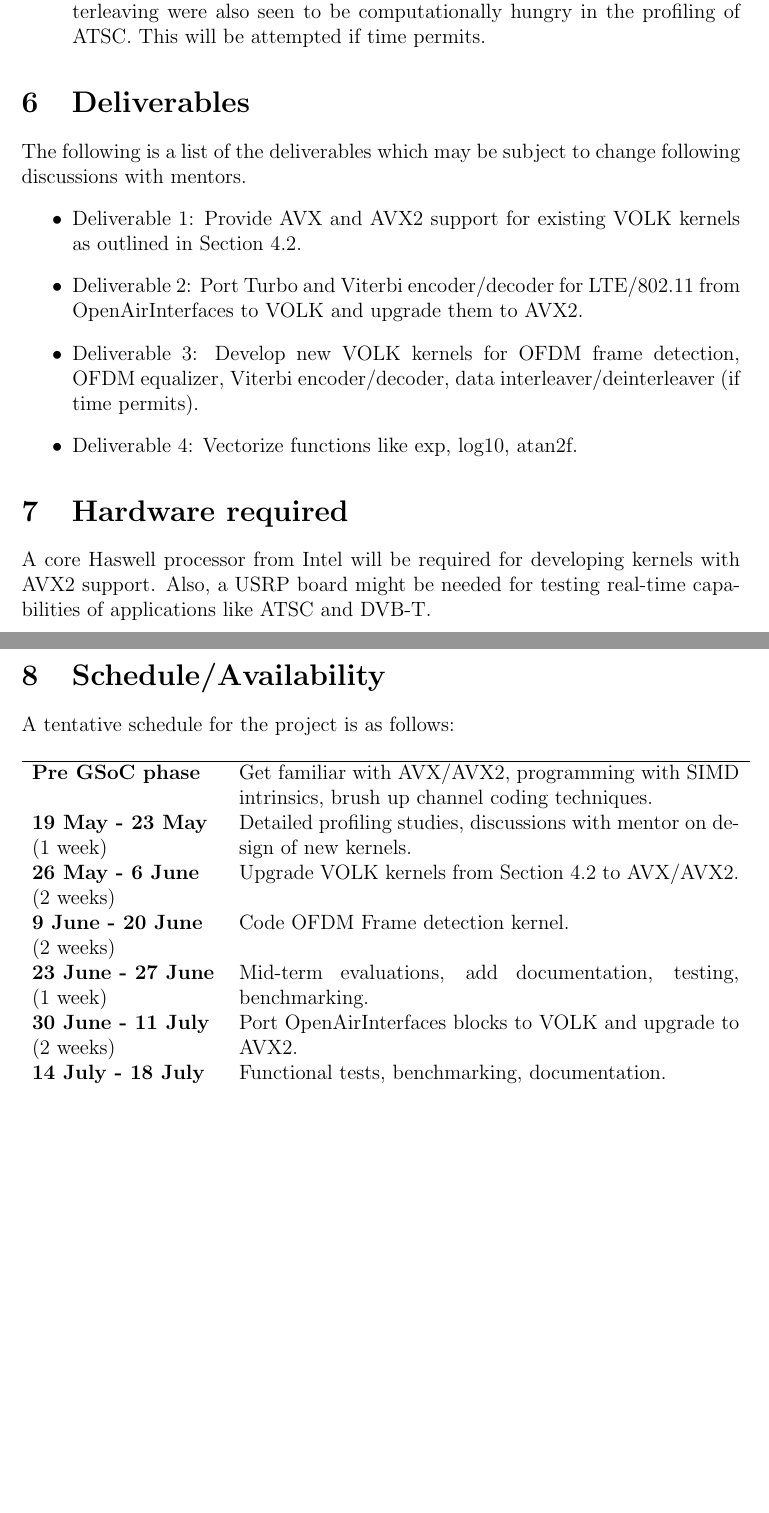
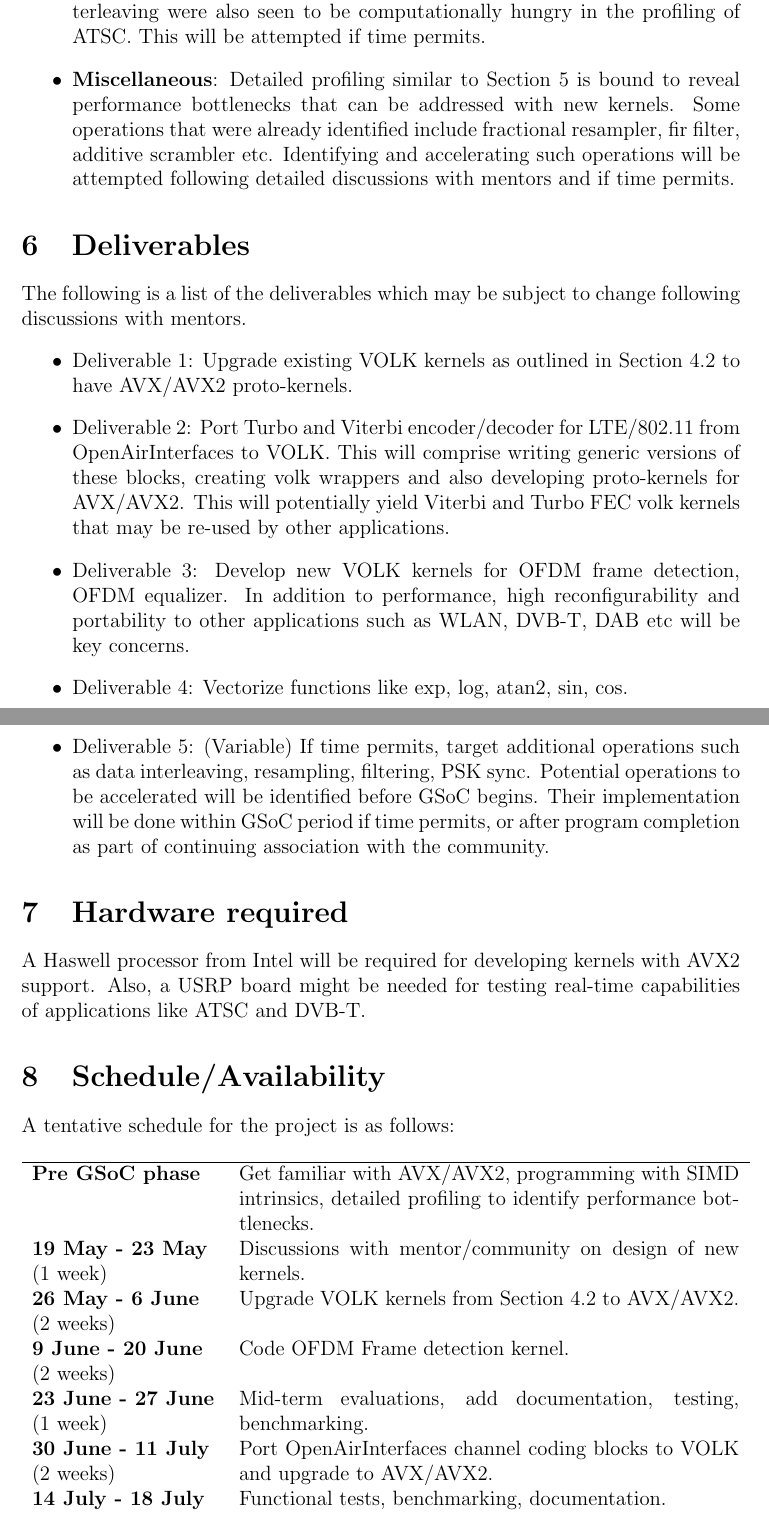
Before and after one commit to abhowmick22/GSoc14-Proposal, a LaTeX document (gsoc-proposal.tex): two parts of pages 4 and 5 of 7, joined at a grey line, cut so that both start at the same text, the shorter picture padded with empty space. Compiled offline with pdfLaTeX.

Commit message:
Detailed deliverables, incorporated suggestions

```diff
--- a/gsoc-proposal.tex
+++ b/gsoc-proposal.tex
@@ -76,8 +76,8 @@ Based on the profiling and initial discussions with GNU Radio community, followi
 \item \textbf{Viterbi Decoder, Trellis Encoder} : These were the among the most intensive blocks in ATSC loopback test. Viterbi decoder was also shown to be the most cycle hungry block in out-of-tree DVB-T implementation by Bogdan Diaconescu \cite{dvbt}. We can potentially adapt the Viterbi encoder/decoder from OpenAirInterfaces into VOLK kernels for usage in ATSC, DVB-T.
 \item \textbf{Transcendental functions}: Operations like log, atan2, exp etc.
 \item \textbf{Convolutional interleaver/deinterleaver}: Data interleaving and deinterleaving were also seen to be computationally hungry in the profiling of ATSC. This will be attempted if time permits.
+\item \textbf{Miscellaneous}: Detailed profiling similar to Section~\ref{sec:profiling} is bound to reveal performance bottlenecks that can be addressed with new kernels. Some operations that were already identified include fractional resampler, fir filter, additive scrambler etc. Identifying and accelerating such operations will be attempted following detailed discussions with mentors and if time permits.
 \end{itemize}
-
 
 %\section{OFDM Receiver}
 %Orthogonal Frequency Division Multiplexing is a method for encoding digital data on multiple carrier frequencies that are orthogonal to each other. In an OFDM receiver, the signals received from channel are down-converted, filtered, sampled and digitised. An FFT block converts these samples back into the frequency domain. The parallel streams from the FFT are then decoded into symbols using symbol detectors and serialized to get back the original data stream. \\
@@ -95,15 +95,16 @@ Based on the profiling and initial discussions with GNU Radio community, followi
 \section{Deliverables}
 The following is a list of the deliverables which may be subject to change following discussions with mentors.
 \begin{itemize}
-\item Deliverable 1: Provide AVX and AVX2 support for existing VOLK kernels as outlined in Section~\ref{sec:old-kernels}.
-\item Deliverable 2: Port Turbo and Viterbi encoder/decoder for LTE/802.11 from OpenAirInterfaces to VOLK and upgrade them to AVX2.
-\item Deliverable 3: Develop new VOLK kernels for OFDM frame detection, OFDM equalizer, Viterbi encoder/decoder, data interleaver/deinterleaver (if time permits).
-\item Deliverable 4: Vectorize functions like exp, log10, atan2f.
+\item Deliverable 1: Upgrade existing VOLK kernels as outlined in Section~\ref{sec:old-kernels} to have AVX/AVX2 proto-kernels.
+\item Deliverable 2: Port Turbo and Viterbi encoder/decoder for LTE/802.11 from OpenAirInterfaces to VOLK. This will comprise writing generic versions of these blocks, creating volk wrappers and also developing proto-kernels for AVX/AVX2. This will potentially yield Viterbi and Turbo FEC volk kernels that may be re-used by other applications.
+\item Deliverable 3: Develop new VOLK kernels for OFDM frame detection, OFDM equalizer. In addition to performance, high reconfigurability and portability to other applications such as WLAN, DVB-T, DAB etc will be key concerns.
+\item Deliverable 4: Vectorize functions like exp, log, atan2, sin, cos.
+\item Deliverable 5: (Variable) If time permits, target additional operations such as data interleaving, resampling, filtering, PSK sync. Potential operations to be accelerated will be identified before GSoC begins. Their implementation will be done within GSoC period if time permits, or after program completion as part of continuing association with the community.
 \end{itemize}
 
 \section{Hardware required}
 
-A core Haswell processor from Intel will be required for developing kernels with AVX2 support. Also, a USRP board might be needed for testing real-time capabilities of applications like ATSC and DVB-T.
+A Haswell processor from Intel will be required for developing kernels with AVX2 support. Also, a USRP board might be needed for testing real-time capabilities of applications like ATSC and DVB-T.
 
 \section{Schedule/Availability}
 A tentative schedule for the project is as follows:
@@ -124,12 +125,12 @@ A tentative schedule for the project is as follows:
 \centering
 \begin{tabular}{>{\bfseries}p{3.8cm} p{10.2cm}}
 \hline
-Pre GSoC phase & Get familiar with AVX/AVX2, programming with SIMD intrinsics, brush up channel coding techniques. \\
-19 May - 23 May \par \textnormal{(1 week)} & Detailed profiling studies, discussions with mentor on design of new kernels. \\
+Pre GSoC phase & Get familiar with AVX/AVX2, programming with SIMD intrinsics, detailed profiling to identify performance bottlenecks. \\
+19 May - 23 May \par \textnormal{(1 week)} & Discussions with mentor/community on design of new kernels. \\
 26 May - 6 June \par \textnormal{(2 weeks)} & Upgrade VOLK kernels from Section~\ref{sec:old-kernels} to AVX/AVX2. \\
 9 June - 20 June \par \textnormal{(2 weeks)} & Code OFDM Frame detection kernel. \\
 23 June - 27 June \par \textnormal{(1 week)} & Mid-term evaluations, add documentation, testing, benchmarking. \\
-30 June - 11 July \par \textnormal{(2 weeks)} & Port OpenAirInterfaces blocks to VOLK and upgrade to AVX2. \\
+30 June - 11 July \par \textnormal{(2 weeks)} & Port OpenAirInterfaces channel coding blocks to VOLK and upgrade to AVX/AVX2. \\
 14 July - 18 July \par \textnormal{(1 week)} & Functional tests, benchmarking, documentation. \\
 21 July - 1 Aug \par \textnormal{(2 weeks)} & Code OFDM frame equalizer kernel. \\
 4 Aug - 8 Aug \par \textnormal{(1 week)} & Vectorize exp, log, trig functions. \\
```
Also changed, not shown: gsoc-proposal.pdf, gsoc-proposal.tex (11 more changed lines).
